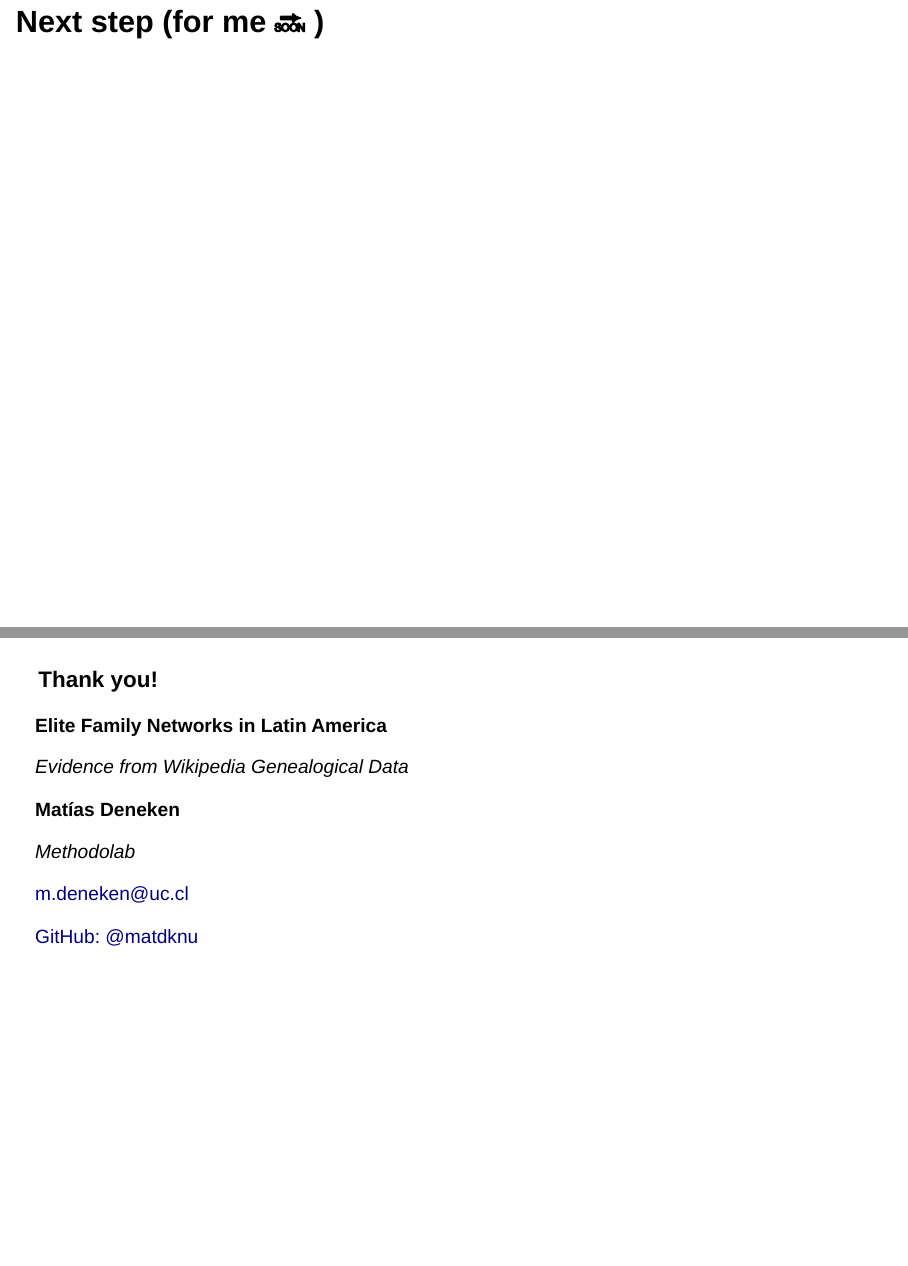
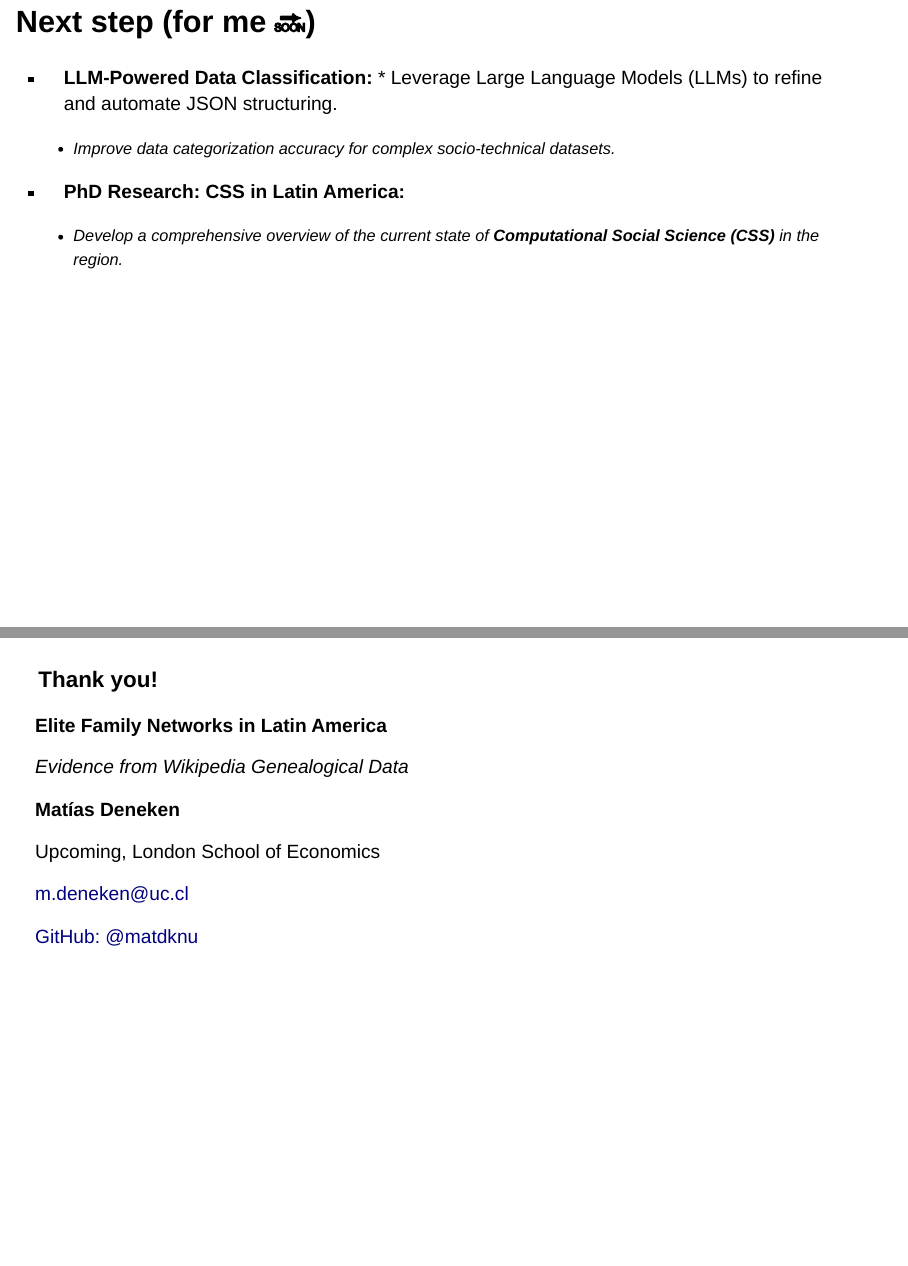
Before and after one commit to matdknu/comp-text_2026, a Quarto document (docs/presentation.qmd): pages 38 and 39 of 39, joined at a grey line. Rendered offline with R 4.5, knitr and Pandoc in place of Quarto, with nearby package versions; drawn as Slidy slides in place of the format the file asks for.

Commit message:
up-presentation

```diff
--- a/docs/presentation.qmd
+++ b/docs/presentation.qmd
@@ -522,9 +522,20 @@ the documentary record.
 -   Open-access release for teaching and replication
 :::
 
+## Next step (for me 🔜)
+
+-   **LLM-Powered Data Classification:** \* Leverage Large Language
+    Models (LLMs) to refine and automate JSON structuring.
+
+    -   Improve data categorization accuracy for complex socio-technical
+        datasets.
+
+-   **PhD Research: CSS in Latin America:**
+
+    -   Develop a comprehensive overview of the current state of
+        **Computational Social Science (CSS)** in the region.
+
 ------------------------------------------------------------------------
-
-## Next step (for me 🔜 )
 
 ##  {#thank-you-slide}
 
@@ -537,7 +548,7 @@ the documentary record.
 
 **Matías Deneken**
 
-*Methodolab*
+Upcoming, London School of Economics
 
 [m.deneken\@uc.cl](mailto:m.deneken@uc.cl){.email-link}
 
```
Also changed, not shown: session_1/apuntes.qmd (+2 -0 lines), docs/presentation.qmd (2 more changed lines), 1 other file.
